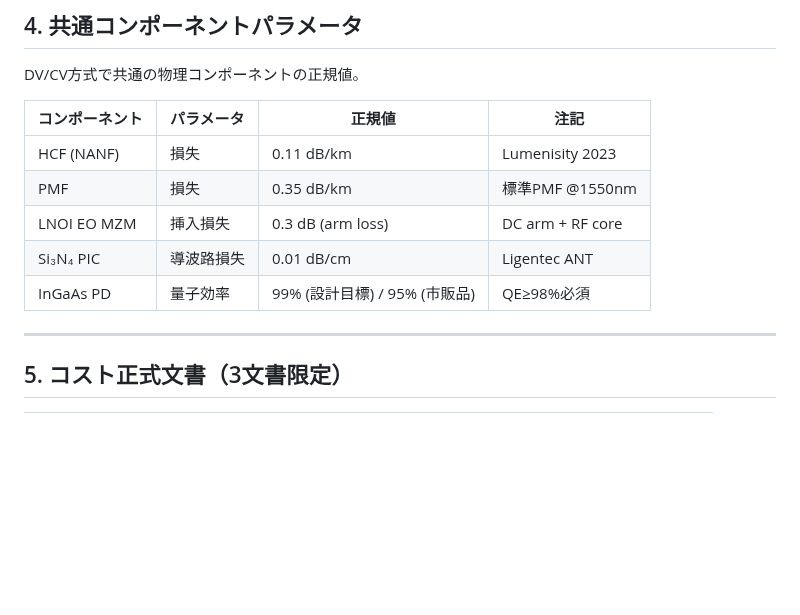
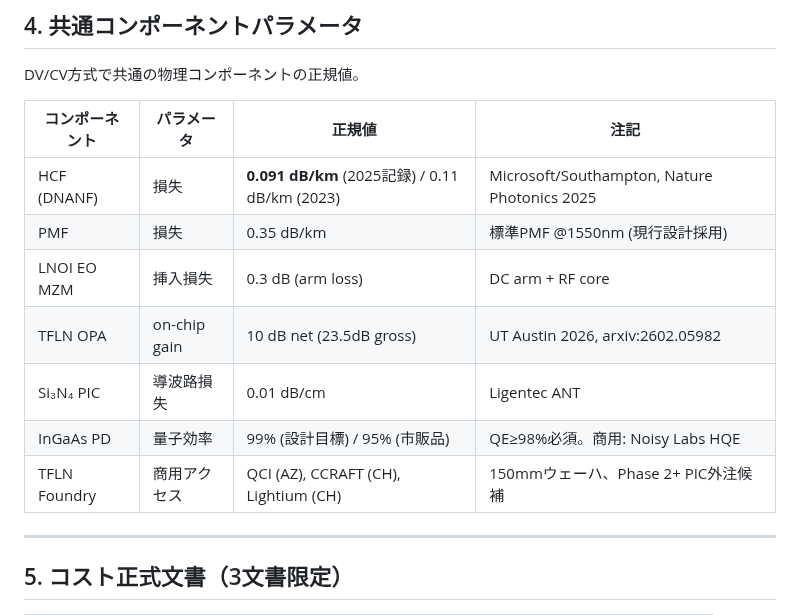
Before and after one commit to TomohiroTani28/Taros, a Markdown page: design/_parameters.md, the part around one of its changes. GitHub-like rendering; blank space fills up the shorter version.

```diff
--- a/design/_parameters.md
+++ b/design/_parameters.md
@@ -148,11 +186,13 @@ DV/CV方式で共通の物理コンポーネントの正規値。
 
 | コンポーネント | パラメータ | 正規値 | 注記 |
 |--------------|-----------|--------|------|
-| HCF (NANF) | 損失 | 0.11 dB/km | Lumenisity 2023 |
-| PMF | 損失 | 0.35 dB/km | 標準PMF @1550nm |
+| HCF (DNANF) | 損失 | **0.091 dB/km** (2025記録) / 0.11 dB/km (2023) | Microsoft/Southampton, Nature Photonics 2025 |
+| PMF | 損失 | 0.35 dB/km | 標準PMF @1550nm (現行設計採用) |
 | LNOI EO MZM | 挿入損失 | 0.3 dB (arm loss) | DC arm + RF core |
+| TFLN OPA | on-chip gain | 10 dB net (23.5dB gross) | UT Austin 2026, arxiv:2602.05982 |
 | Si₃N₄ PIC | 導波路損失 | 0.01 dB/cm | Ligentec ANT |
-| InGaAs PD | 量子効率 | 99% (設計目標) / 95% (市販品) | QE≥98%必須 |
+| InGaAs PD | 量子効率 | 99% (設計目標) / 95% (市販品) | QE≥98%必須。商用: Noisy Labs HQE |
+| TFLN Foundry | 商用アクセス | QCI (AZ), CCRAFT (CH), Lightium (CH) | 150mmウェーハ、Phase 2+ PIC外注候補 |
 
 ---
 
```
Also changed, not shown: other parts of design/_parameters.md (+38 -0 lines).
